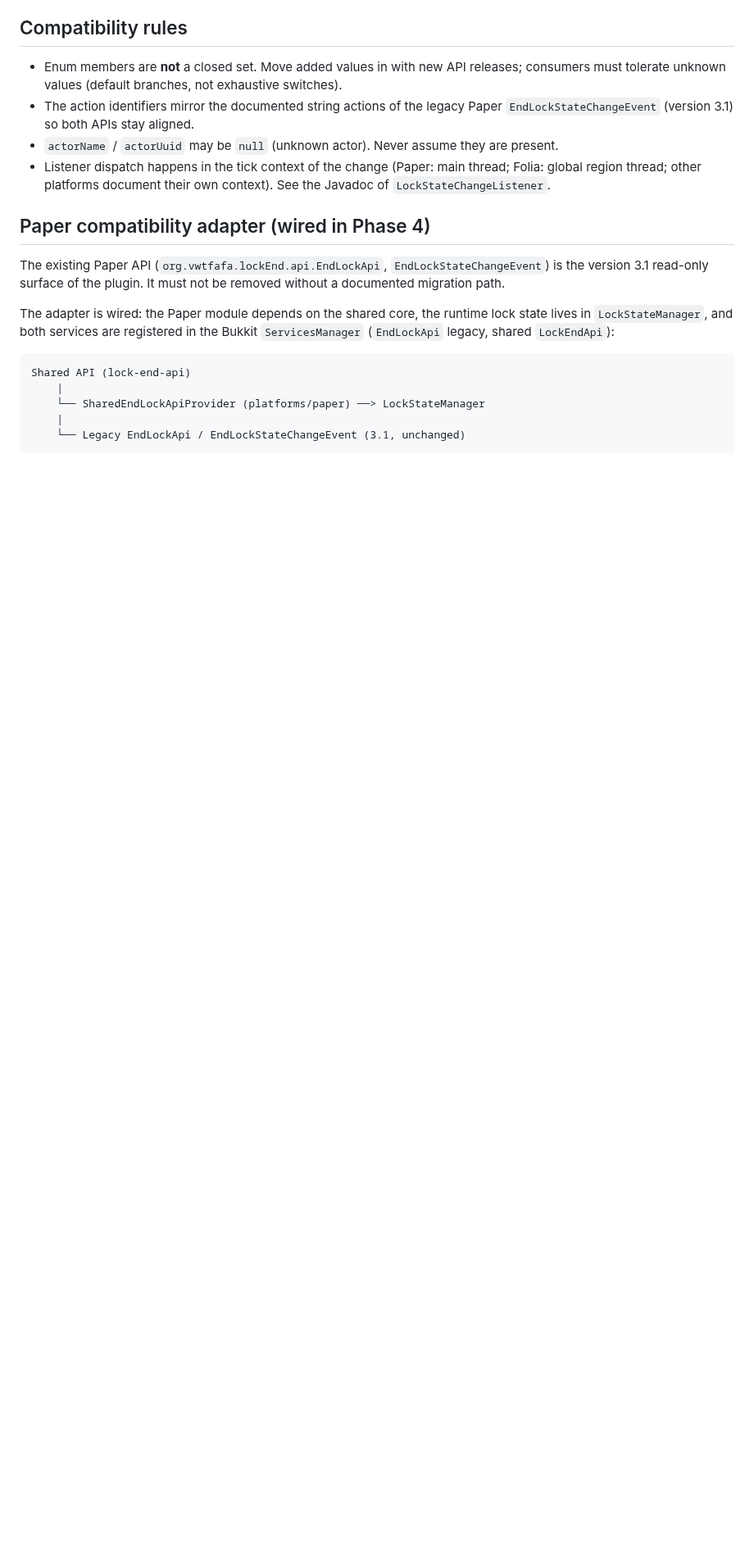
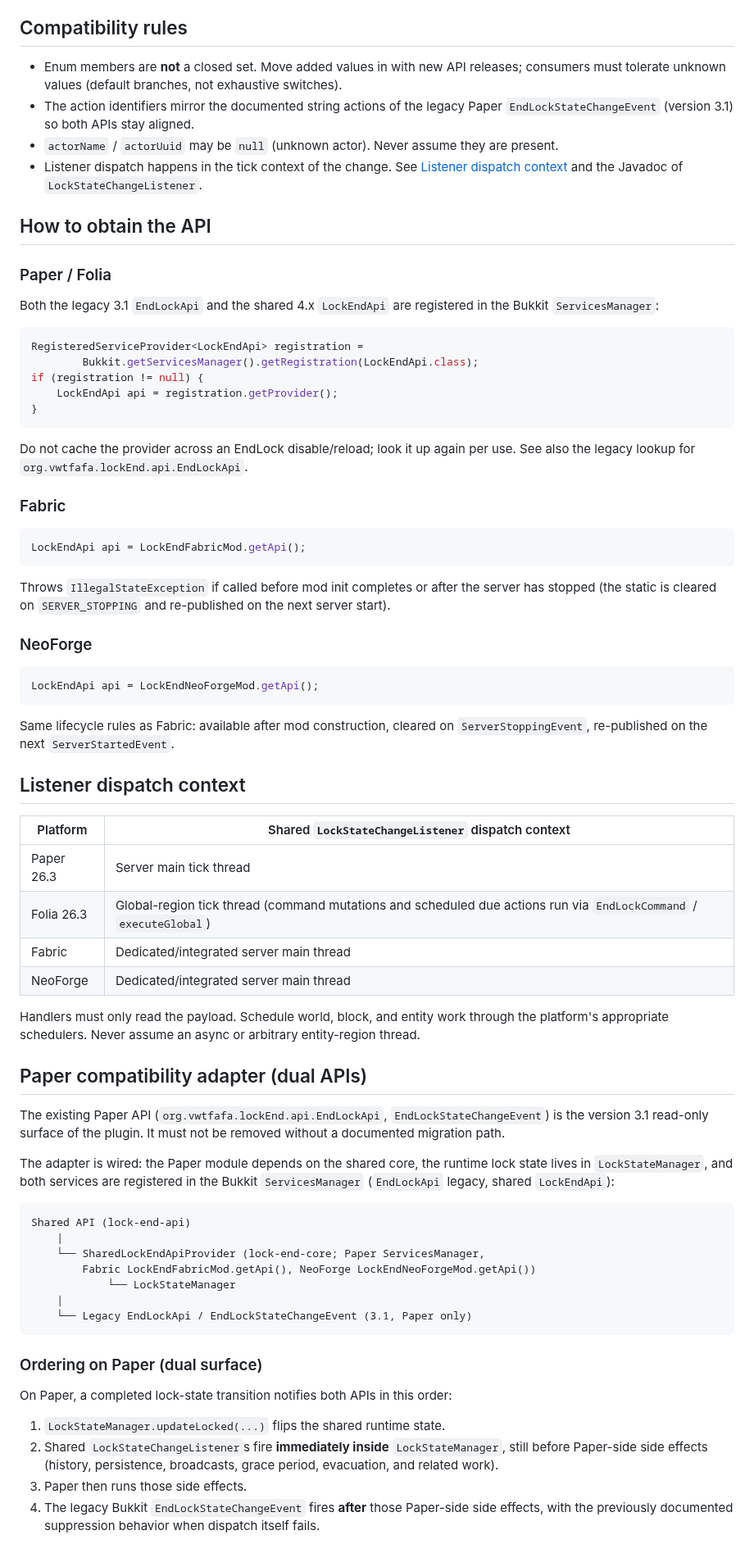
Before and after one commit to vwtfafa/lock-end, a Markdown page: docs/api/shared-api.md, the part around one of its changes. Shown at 82% size. Drawn GitHub-style; blank space fills up the shorter version.

````diff
--- a/docs/api/shared-api.md
+++ b/docs/api/shared-api.md
@@ -31,11 +31,61 @@ the Lock-End 4.0 multiplatform migration.
   Paper `EndLockStateChangeEvent` (version 3.1) so both APIs stay aligned.
 - `actorName` / `actorUuid` may be `null` (unknown actor). Never assume they
   are present.
-- Listener dispatch happens in the tick context of the change (Paper:
-  main thread; Folia: global region thread; other platforms document their
-  own context). See the Javadoc of `LockStateChangeListener`.
+- Listener dispatch happens in the tick context of the change. See
+  [Listener dispatch context](#listener-dispatch-context) and the Javadoc of
+  `LockStateChangeListener`.
 
-## Paper compatibility adapter (wired in Phase 4)
+## How to obtain the API
+
+### Paper / Folia
+
+Both the legacy 3.1 `EndLockApi` and the shared 4.x `LockEndApi` are
+registered in the Bukkit `ServicesManager`:
+
+```java
+RegisteredServiceProvider<LockEndApi> registration =
+        Bukkit.getServicesManager().getRegistration(LockEndApi.class);
+if (registration != null) {
+    LockEndApi api = registration.getProvider();
+}
+```
+
+Do not cache the provider across an EndLock disable/reload; look it up again
+per use. See also the legacy lookup for `org.vwtfafa.lockEnd.api.EndLockApi`.
+
+### Fabric
+
+```java
+LockEndApi api = LockEndFabricMod.getApi();
+```
+
+Throws `IllegalStateException` if called before mod init completes or after
+the server has stopped (the static is cleared on `SERVER_STOPPING` and
+re-published on the next server start).
+
+### NeoForge
+
+```java
+LockEndApi api = LockEndNeoForgeMod.getApi();
+```
+
+Same lifecycle rules as Fabric: available after mod construction, cleared on
+`ServerStoppingEvent`, re-published on the next `ServerStartedEvent`.
+
+## Listener dispatch context
+
+| Platform | Shared `LockStateChangeListener` dispatch context |
+|---|---|
+| Paper 26.3 | Server main tick thread |
+| Folia 26.3 | Global-region tick thread (command mutations and scheduled due actions run via `EndLockCommand` / `executeGlobal`) |
+| Fabric | Dedicated/integrated server main thread |
+| NeoForge | Dedicated/integrated server main thread |
+
+Handlers must only read the payload. Schedule world, block, and entity work
+through the platform's appropriate schedulers. Never assume an async or
+arbitrary entity-region thread.
+
+## Paper compatibility adapter (dual APIs)
 
 The existing Paper API (`org.vwtfafa.lockEnd.api.EndLockApi`,
 `EndLockStateChangeEvent`) is the version 3.1 read-only surface of the
@@ -49,7 +99,23 @@ shared `LockEndApi`):
 ```text
 Shared API (lock-end-api)
     |
-    └── SharedEndLockApiProvider (platforms/paper) ──> LockStateManager
+    └── SharedLockEndApiProvider (lock-end-core; Paper ServicesManager,
+        Fabric LockEndFabricMod.getApi(), NeoForge LockEndNeoForgeMod.getApi())
+            └── LockStateManager
     |
-    └── Legacy EndLockApi / EndLockStateChangeEvent (3.1, unchanged)
+    └── Legacy EndLockApi / EndLockStateChangeEvent (3.1, Paper only)
 ```
+
+### Ordering on Paper (dual surface)
+
+On Paper, a completed lock-state transition notifies both APIs in this order:
+
+1. `LockStateManager.updateLocked(...)` flips the shared runtime state.
+2. Shared `LockStateChangeListener`s fire **immediately inside**
+   `LockStateManager`, still before Paper-side side effects (history,
+   persistence, broadcasts, grace period, evacuation, and related work).
+3. Paper then runs those side effects.
+4. The legacy Bukkit `EndLockStateChangeEvent` fires **after** those
+   Paper-side side effects, with the previously documented suppression
+   behavior when dispatch itself fails.
+
````
Also changed, not shown: other parts of docs/api/shared-api.md (+3 -4 lines), CHANGELOG.md (+27 -0 lines), README.md (+24 -1 lines).
